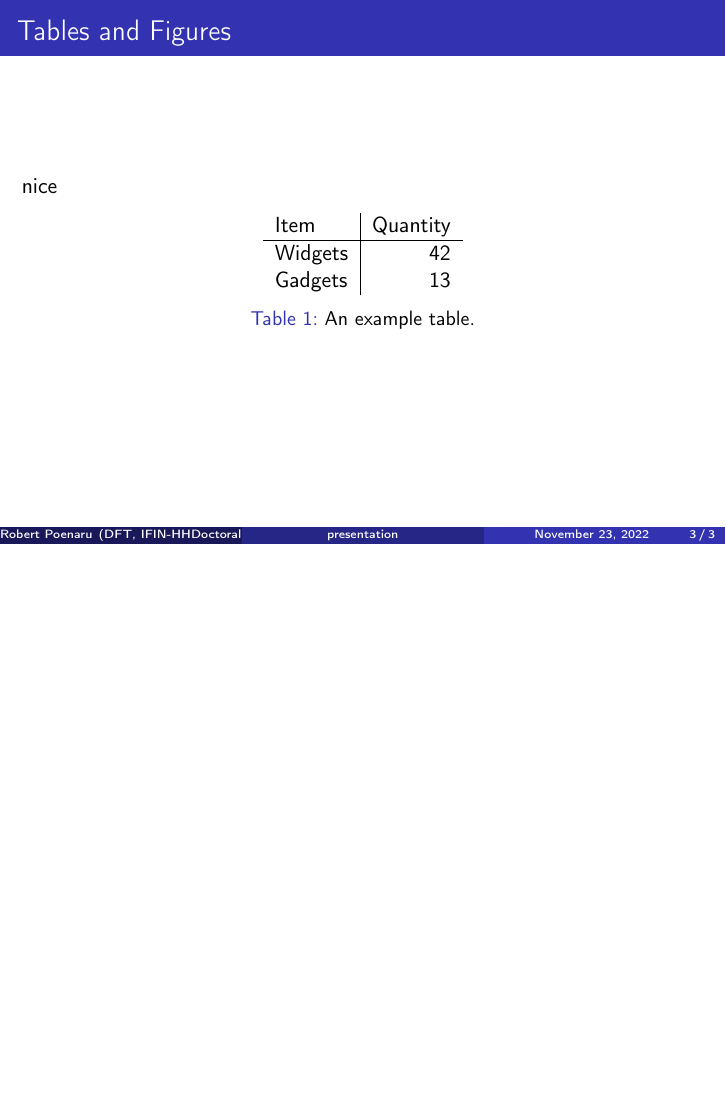
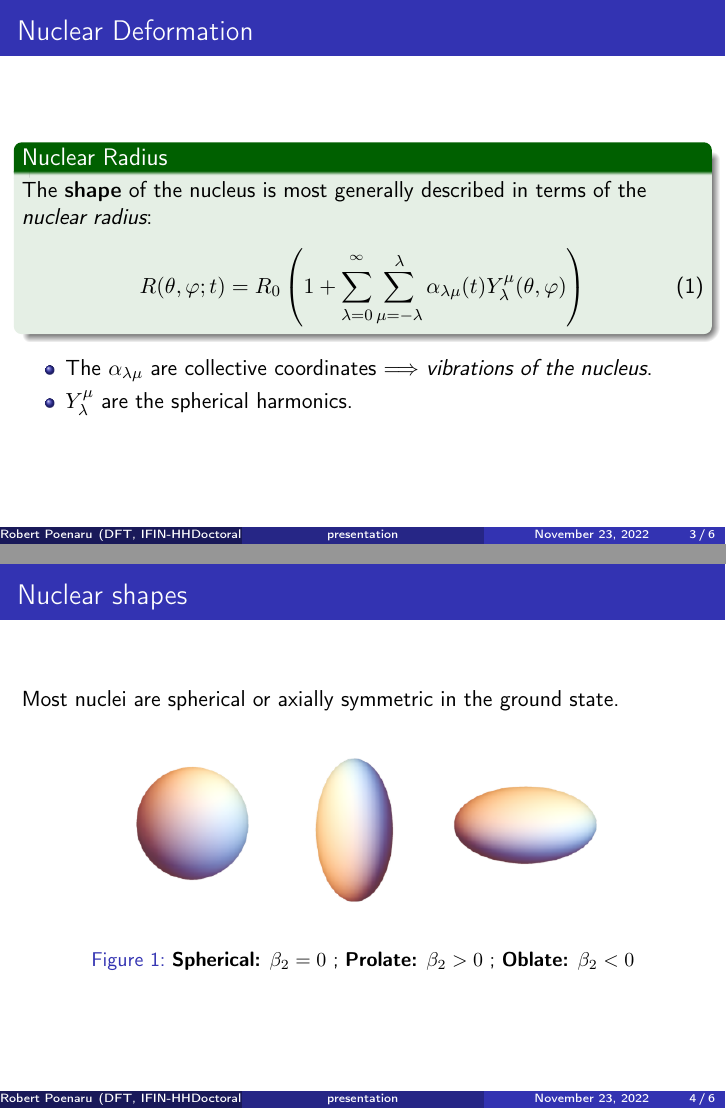
Before and after one commit to basavyr/TIM-2022-Conference, LaTeX slides (presentation/main.tex): page 3 of 3 before the commit and pages 3 and 4 of 6 after it, the two joined at a grey line, the shorter picture padded with empty space. Compiled offline with pdfLaTeX.

Commit message:
add slides with deformation

```diff
--- a/presentation/main.tex
+++ b/presentation/main.tex
@@ -30,7 +30,45 @@
 
 \section{Introduction}
 
+\begin{frame}
+  \frametitle{Nuclear Deformation}
 
+  \begin{exampleblock}{Nuclear Radius}
+    The \textbf{shape} of the nucleus is most generally described in terms of the \emph{nuclear radius}:
+    \begin{align}
+      R(\theta,\varphi;t)=R_0\left(1+\sum_{\lambda=0}^{^\infty}\sum_{\mu=-\lambda}^\lambda\alpha_{\lambda\mu}(t)Y_\lambda^\mu(\theta,\varphi)\right)
+    \end{align}
+  \end{exampleblock}
+\begin{itemize}
+  \item The $\alpha_{\lambda\mu}$ are collective coordinates $\Longrightarrow$ \emph{vibrations of the nucleus}.
+  \item $Y_\lambda^\mu$ are the spherical harmonics.
+\end{itemize}
+\end{frame}
+
+
+\begin{frame}{Nuclear shapes}
+  Most nuclei are spherical or axially symmetric in the ground state.
+    \begin{figure}
+      \centering
+      \includegraphics[scale=0.4]{figures/nuclear_shapes.png}
+      \caption{\textbf{Spherical:} $\beta_2=0$ ; \textbf{Prolate:} $\beta_2>0$ ; \textbf{Oblate:} $\beta_2<0$}
+    \end{figure}
+  \end{frame}
+
+\begin{frame}
+  \frametitle{Quadrupole deformations}
+  \begin{itemize}
+    \item Most relevant vibrational degrees of freedom in nuclei.
+    \item Play a crucial role in the rotational spectra of nuclei.
+  \end{itemize}
+\begin{block}{Quadrupole radius}
+  For pure quadrupole deformations:
+  \begin{align}
+    R(\theta,\varphi)=R_0\left(1+\sum_\mu\alpha_{2\mu}Y_2^\mu(\theta,\varphi)\right)\ ,
+  \end{align}
+  Using A. Bohr's description, the coordinates $\alpha_{2\mu}$ can be reduced to only two \emph{deformation parameters}: $\beta_2$ (\emph{eccentricity}) and $\gamma$ (\textbf{triaxiality}).
+\end{block}
+\end{frame}
 
 \begin{frame}{Tables and Figures}
 nice
```
Also changed, not shown: presentation/figures/beta_gamma_plane.png (added), presentation/figures/nuclear_shapes.png (added), presentation/figures/wobblingBands.png (added), presentation/figures/wobbling_drawing.png (added), presentation/main.pdf, 1 other file.
